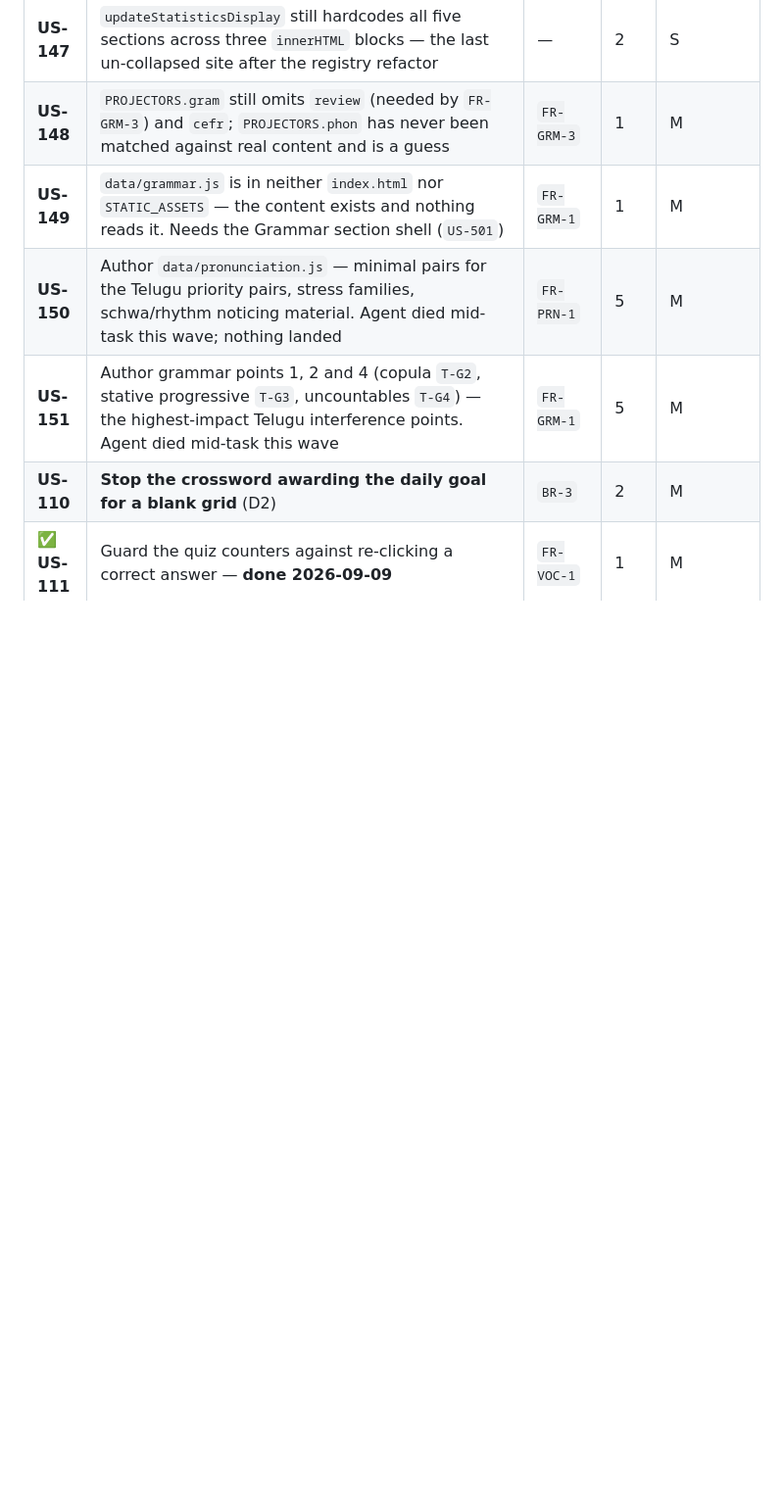
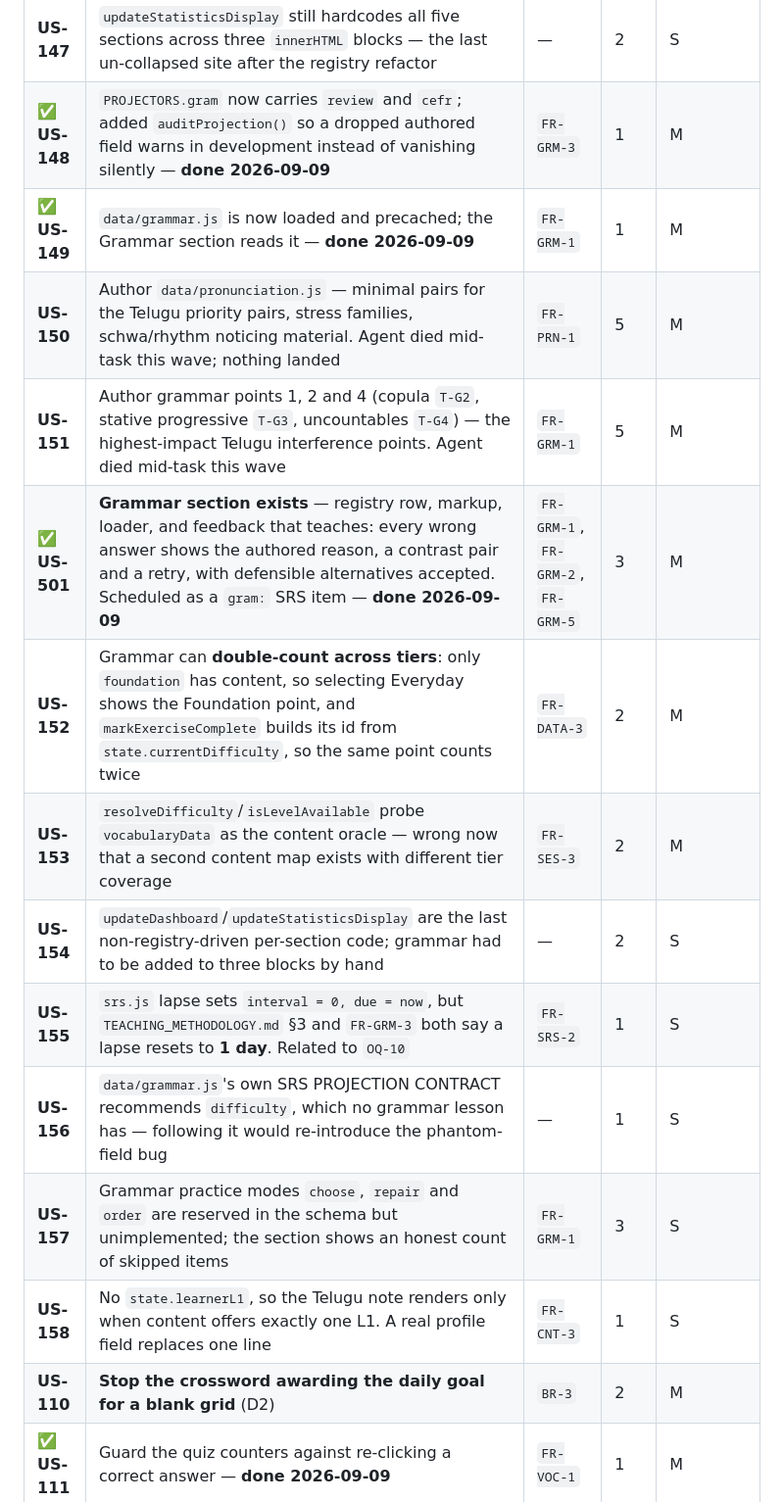
Before and after one commit to VenkateshParasa/English, a Markdown page: docs/PRODUCT_BACKLOG.md, the part around one of its changes. Shown at 98% size. Rendered like a GitHub page; blank space fills up the shorter version.

```diff
--- a/docs/PRODUCT_BACKLOG.md
+++ b/docs/PRODUCT_BACKLOG.md
@@ -134,10 +134,18 @@ behaviours that teach errors.
 | **US-145** | `markExerciseComplete` is never called for `vocabulary` or `puzzles`, so those completion sets stay permanently empty and vocabulary never shows ✓/Retake however many quizzes are answered | `FR-DATA-3` | 2 | M |
 | **US-146** | `loadProgress` does `Object.assign(state.dailyGoals, loaded.dailyGoals \|\| {})`, accepting arbitrary keys from storage, so the dashboard progress bar can exceed 100% | `FR-DATA-1` | 1 | S |
 | **US-147** | `updateStatisticsDisplay` still hardcodes all five sections across three `innerHTML` blocks — the last un-collapsed site after the registry refactor | — | 2 | S |
-| **US-148** | `PROJECTORS.gram` still omits `review` (needed by `FR-GRM-3`) and `cefr`; `PROJECTORS.phon` has never been matched against real content and is a guess | `FR-GRM-3` | 1 | M |
-| **US-149** | `data/grammar.js` is in neither `index.html` nor `STATIC_ASSETS` — the content exists and nothing reads it. Needs the Grammar section shell (`US-501`) | `FR-GRM-1` | 1 | M |
+| ✅ **US-148** | `PROJECTORS.gram` now carries `review` and `cefr`; added `auditProjection()` so a dropped authored field warns in development instead of vanishing silently — **done 2026-09-09** | `FR-GRM-3` | 1 | M |
+| ✅ **US-149** | `data/grammar.js` is now loaded and precached; the Grammar section reads it — **done 2026-09-09** | `FR-GRM-1` | 1 | M |
 | **US-150** | Author `data/pronunciation.js` — minimal pairs for the Telugu priority pairs, stress families, schwa/rhythm noticing material. Agent died mid-task this wave; nothing landed | `FR-PRN-1` | 5 | M |
 | **US-151** | Author grammar points 1, 2 and 4 (copula `T-G2`, stative progressive `T-G3`, uncountables `T-G4`) — the highest-impact Telugu interference points. Agent died mid-task this wave | `FR-GRM-1` | 5 | M |
+| ✅ **US-501** | **Grammar section exists** — registry row, markup, loader, and feedback that teaches: every wrong answer shows the authored reason, a contrast pair and a retry, with defensible alternatives accepted. Scheduled as a `gram:` SRS item — **done 2026-09-09** | `FR-GRM-1`, `FR-GRM-2`, `FR-GRM-5` | 3 | M |
+| **US-152** | Grammar can **double-count across tiers**: only `foundation` has content, so selecting Everyday shows the Foundation point, and `markExerciseComplete` builds its id from `state.currentDifficulty`, so the same point counts twice | `FR-DATA-3` | 2 | M |
+| **US-153** | `resolveDifficulty`/`isLevelAvailable` probe `vocabularyData` as the content oracle — wrong now that a second content map exists with different tier coverage | `FR-SES-3` | 2 | M |
+| **US-154** | `updateDashboard`/`updateStatisticsDisplay` are the last non-registry-driven per-section code; grammar had to be added to three blocks by hand | — | 2 | S |
+| **US-155** | `srs.js` lapse sets `interval = 0, due = now`, but `TEACHING_METHODOLOGY.md` §3 and `FR-GRM-3` both say a lapse resets to **1 day**. Related to `OQ-10` | `FR-SRS-2` | 1 | S |
+| **US-156** | `data/grammar.js`'s own SRS PROJECTION CONTRACT recommends `difficulty`, which no grammar lesson has — following it would re-introduce the phantom-field bug | — | 1 | S |
+| **US-157** | Grammar practice modes `choose`, `repair` and `order` are reserved in the schema but unimplemented; the section shows an honest count of skipped items | `FR-GRM-1` | 3 | S |
+| **US-158** | No `state.learnerL1`, so the Telugu note renders only when content offers exactly one L1. A real profile field replaces one line | `FR-CNT-3` | 1 | S |
 | **US-110** | **Stop the crossword awarding the daily goal for a blank grid** (D2) | `BR-3` | 2 | M |
 | ✅ **US-111** | Guard the quiz counters against re-clicking a correct answer — **done 2026-09-09** | `FR-VOC-1` | 1 | M |
 | ✅ **US-112** | Stop dictation double-counting the reading passage — **done 2026-09-09** | `FR-DATA-3` | 1 | M |
```
Also changed, not shown: other parts of docs/PRODUCT_BACKLOG.md (+10 -10 lines), docs/PROGRESS.md (+1 -0 lines).
